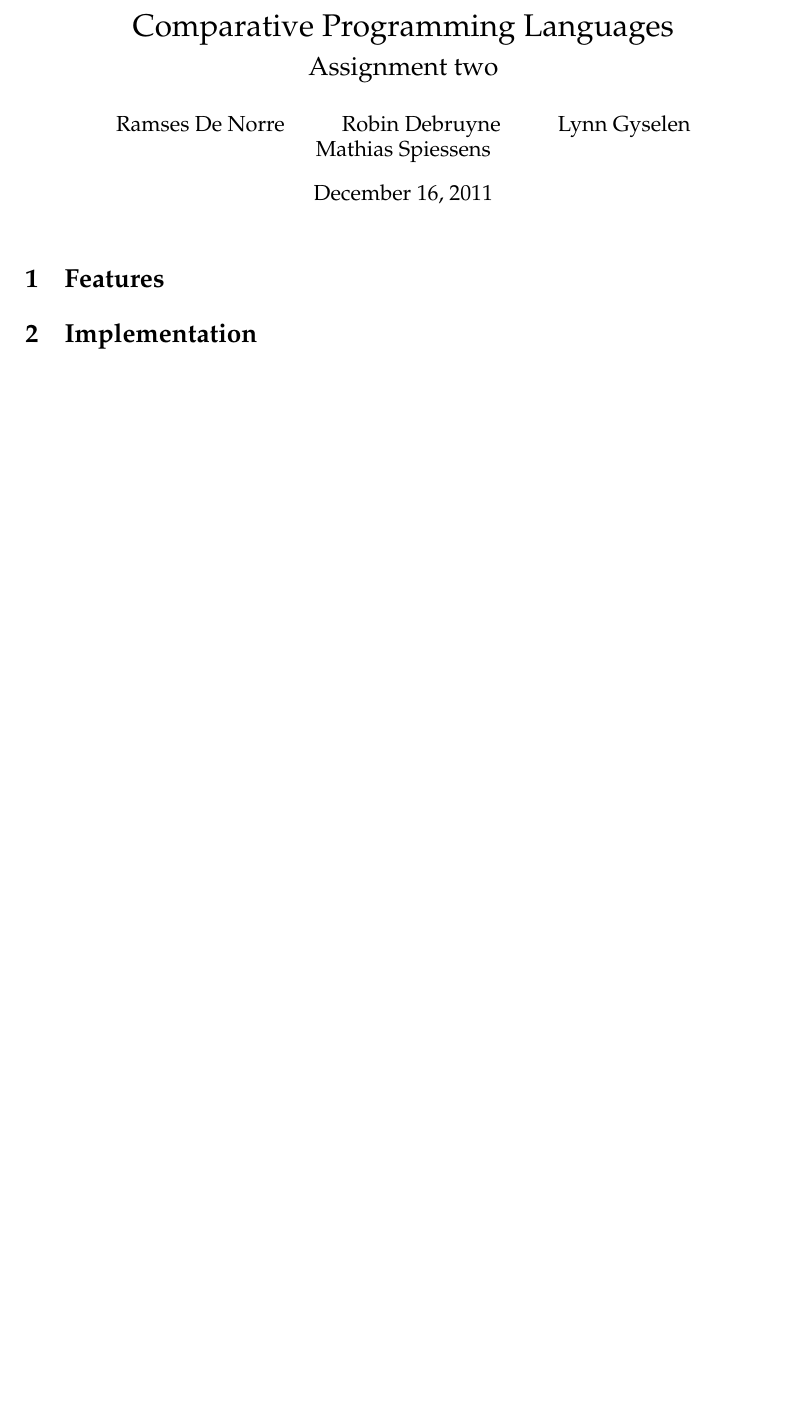
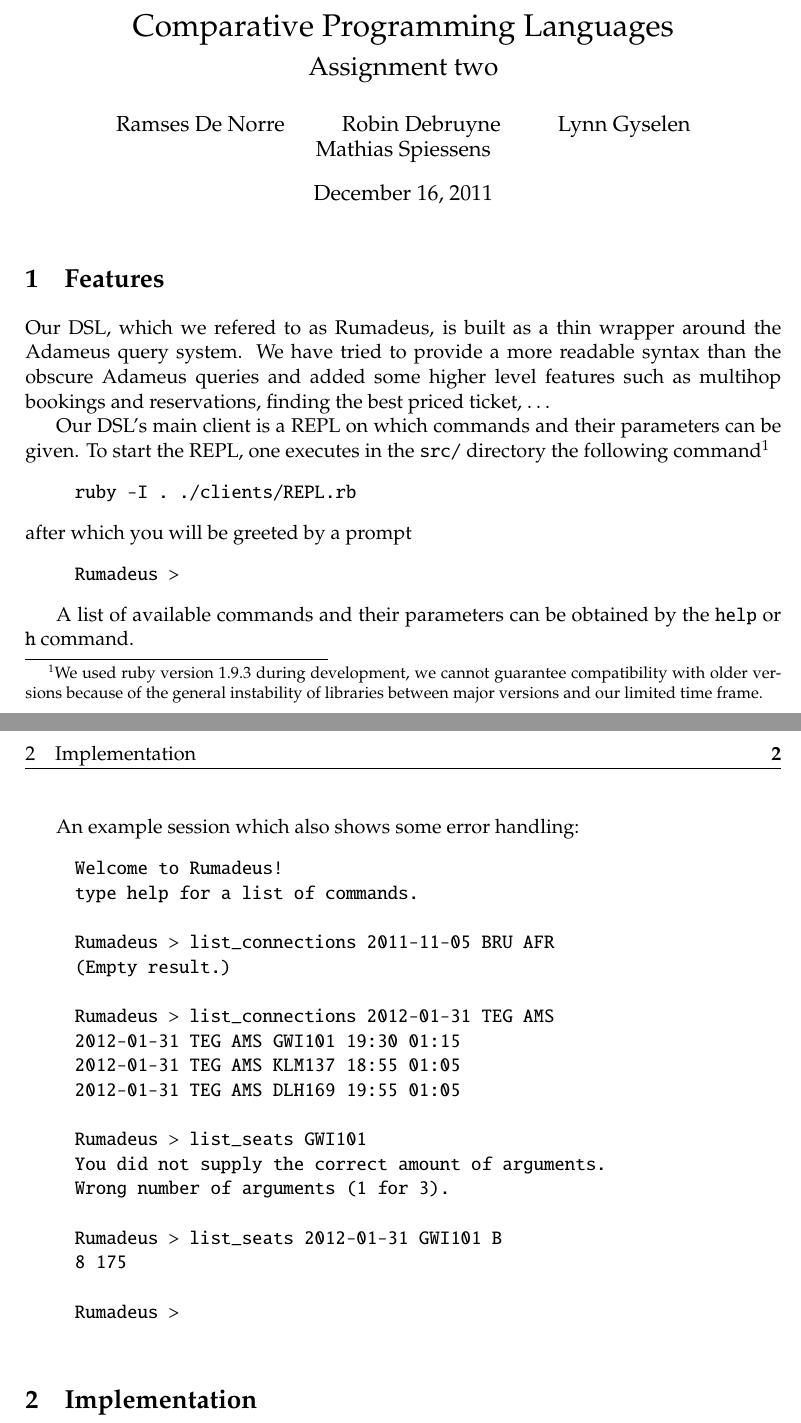
Before and after one commit to lynngyselen/Rumadeus, a LaTeX document (report/report.tex): part of the page before the commit and two parts of pages 1 and 2 of 2 after it, the two joined at a grey line, cut so that both start at the same text, the shorter picture padded with empty space. Compiled offline with pdfLaTeX.

Commit message:
Writing up report.

```diff
--- a/report/report.tex
+++ b/report/report.tex
@@ -42,6 +42,56 @@
 \thispagestyle{empty}
 
 \section{Features}
+Our DSL, which we refered to as Rumadeus, is built as a thin wrapper
+around the Adameus query system.
+We have tried to provide a more readable syntax than the obscure Adameus
+queries and added some higher level features such as multihop bookings and
+reservations, finding the best priced ticket, \ldots
+
+Our DSL's main client is a REPL on which commands and their parameters can
+be given.
+To start the REPL, one executes in the {\tt src/} directory the following
+command\footnote{We used ruby version 1.9.3 during development, we cannot
+guarantee compatibility with older versions because of the general
+instability of libraries between major versions and our limited time
+frame.}
+\begin{quote}
+  {\tt ruby -I . ./clients/REPL.rb}
+\end{quote}
+after which you will be greeted by a prompt
+\begin{quote}
+  {\tt Rumadeus >}
+\end{quote}
+
+A list of available commands and their parameters can be obtained by the
+{\tt help} or {\tt h} command.
+
+An example session which also shows some error handling:
+\begin{samepage}
+  \begin{quote}
+    \begin{verbatim}
+Welcome to Rumadeus!
+type help for a list of commands.
+
+Rumadeus > list_connections 2011-11-05 BRU AFR
+(Empty result.)
+
+Rumadeus > list_connections 2012-01-31 TEG AMS
+2012-01-31 TEG AMS GWI101 19:30 01:15
+2012-01-31 TEG AMS KLM137 18:55 01:05
+2012-01-31 TEG AMS DLH169 19:55 01:05
+
+Rumadeus > list_seats GWI101
+You did not supply the correct amount of arguments.
+Wrong number of arguments (1 for 3).
+
+Rumadeus > list_seats 2012-01-31 GWI101 B
+8 175
+
+Rumadeus >
+    \end{verbatim}
+  \end{quote}
+\end{samepage}
 
 \section{Implementation}
 
```
